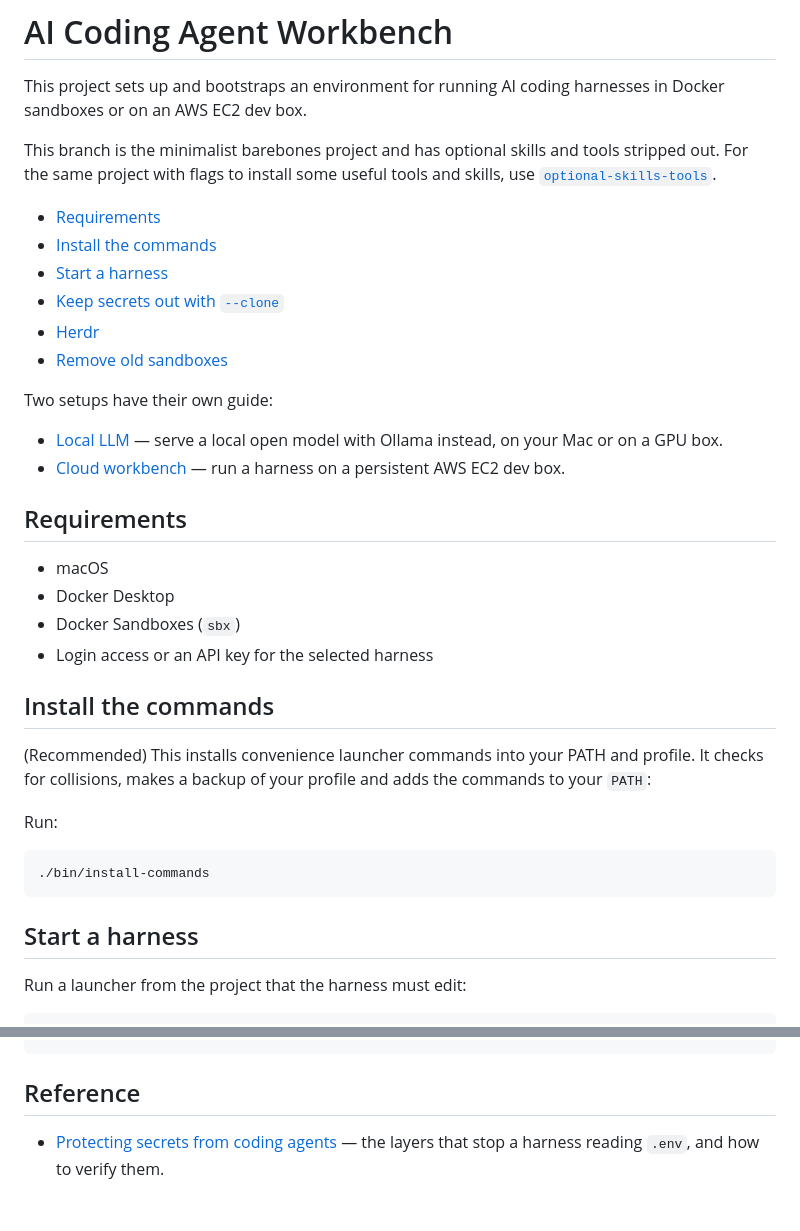
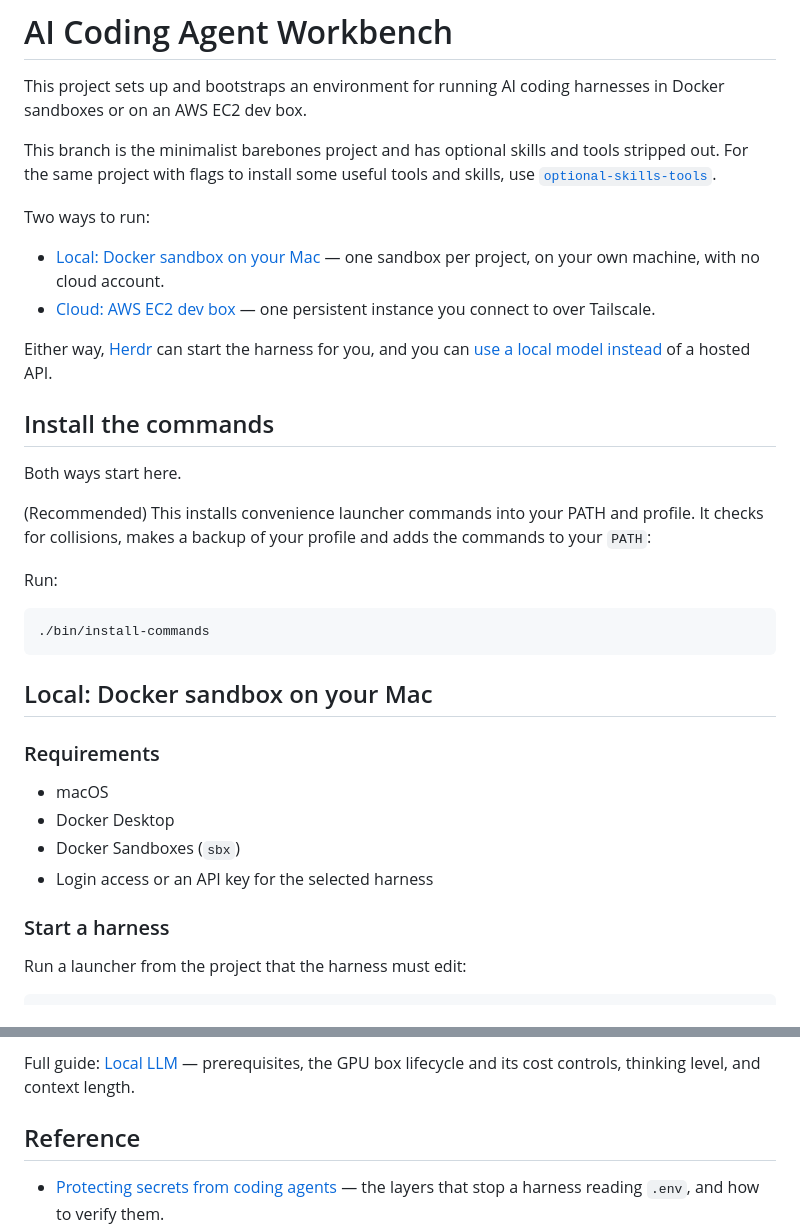
Before and after one commit to BrentGrammer/ai-coding-agent-workbench, a Markdown page: README.md, 2 parts joined by grey strips. GitHub-like rendering; blank space fills up the shorter version.

````diff
--- a/README.md
+++ b/README.md
@@ -4,26 +4,16 @@ This project sets up and bootstraps an environment for running AI coding harness
 
 This branch is the minimalist barebones project and has optional skills and tools stripped out. For the same project with flags to install some useful tools and skills, use [`optional-skills-tools`](https://github.com/BrentGrammer/ai-coding-agent-workbench/tree/optional-skills-tools).
 
-- [Requirements](#requirements)
-- [Install the commands](#install-the-commands)
-- [Start a harness](#start-a-harness)
-- [Keep secrets out with `--clone`](#keep-secrets-out-with---clone)
-- [Herdr](#herdr)
-- [Remove old sandboxes](#remove-old-sandboxes)
+Two ways to run:
 
-Two setups have their own guide:
+- [Local: Docker sandbox on your Mac](#local-docker-sandbox-on-your-mac) — one sandbox per project, on your own machine, with no cloud account.
+- [Cloud: AWS EC2 dev box](#cloud-aws-ec2-dev-box) — one persistent instance you connect to over Tailscale.
 
-- [Local LLM](docs/local-llm.md) — serve a local open model with Ollama instead, on your Mac or on a GPU box.
-- [Cloud workbench](docs/cloud-workbench.md) — run a harness on a persistent AWS EC2 dev box.
-
-## Requirements
-
-- macOS
-- Docker Desktop
-- Docker Sandboxes (`sbx`)
-- Login access or an API key for the selected harness
+Either way, [Herdr](#herdr) can start the harness for you, and you can [use a local model instead](#use-a-local-model-instead) of a hosted API.
 
 ## Install the commands
+
+Both ways start here.
 
 (Recommended) This installs convenience launcher commands into your PATH and profile. It checks for collisions, makes a backup of your profile and adds the commands to your `PATH`:
 
@@ -33,7 +23,16 @@ Run:
 ./bin/install-commands
 ```
 
-## Start a harness
+## Local: Docker sandbox on your Mac
+
+### Requirements
+
+- macOS
+- Docker Desktop
+- Docker Sandboxes (`sbx`)
+- Login access or an API key for the selected harness
+
+### Start a harness
 
 Run a launcher from the project that the harness must edit:
 
@@ -103,4 +143,6 @@ sbx rm $(sbx ls | awk '$3=="stopped"{print $1}')
 ```
+
+Full guide: [Local LLM](docs/local-llm.md) — prerequisites, the GPU box lifecycle and its cost controls, thinking level, and context length.
 
 ## Reference
 
````
Also changed, not shown: other parts of README.md (+47 -6 lines), docs/cloud-workbench.md (deleted, +0 -30 lines).
